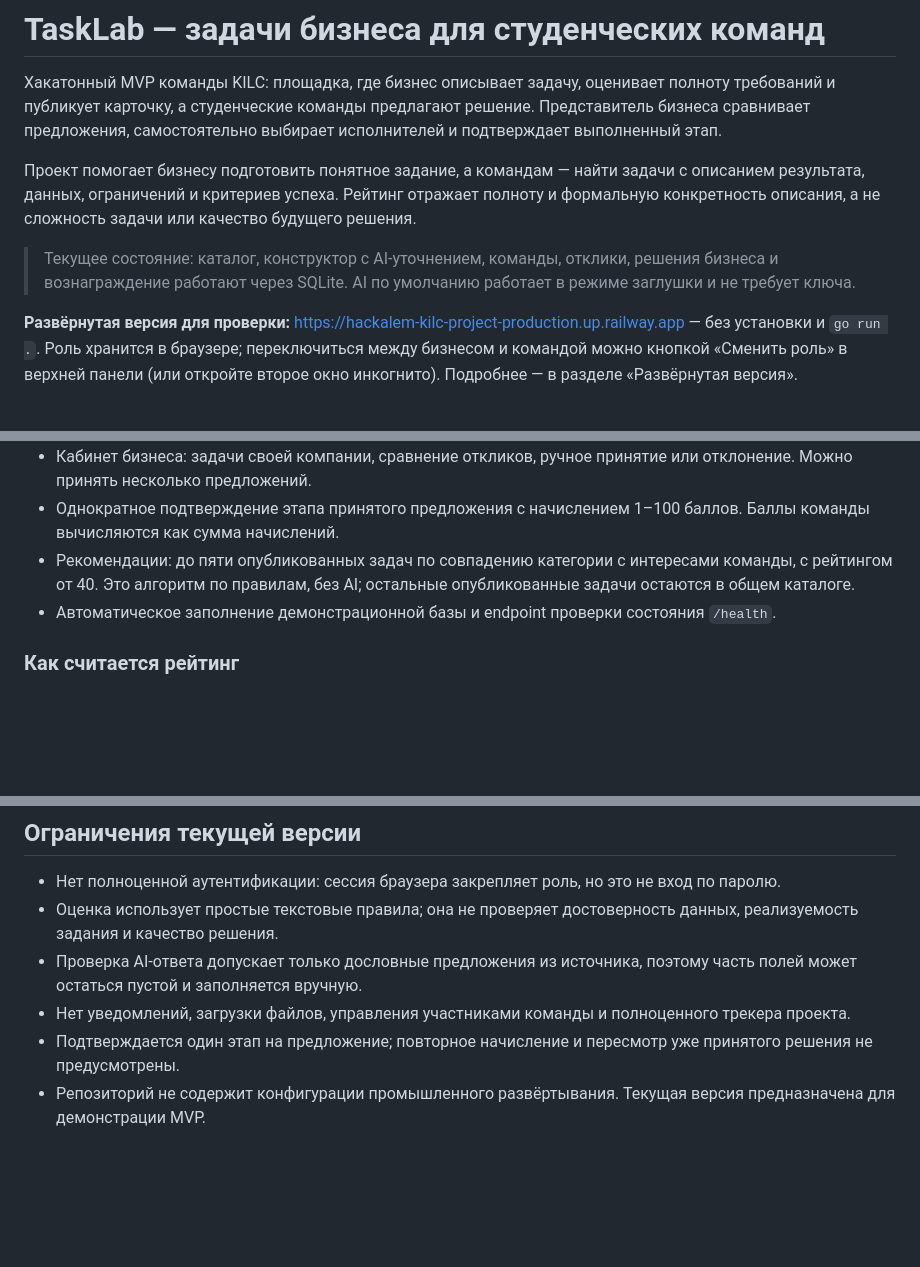
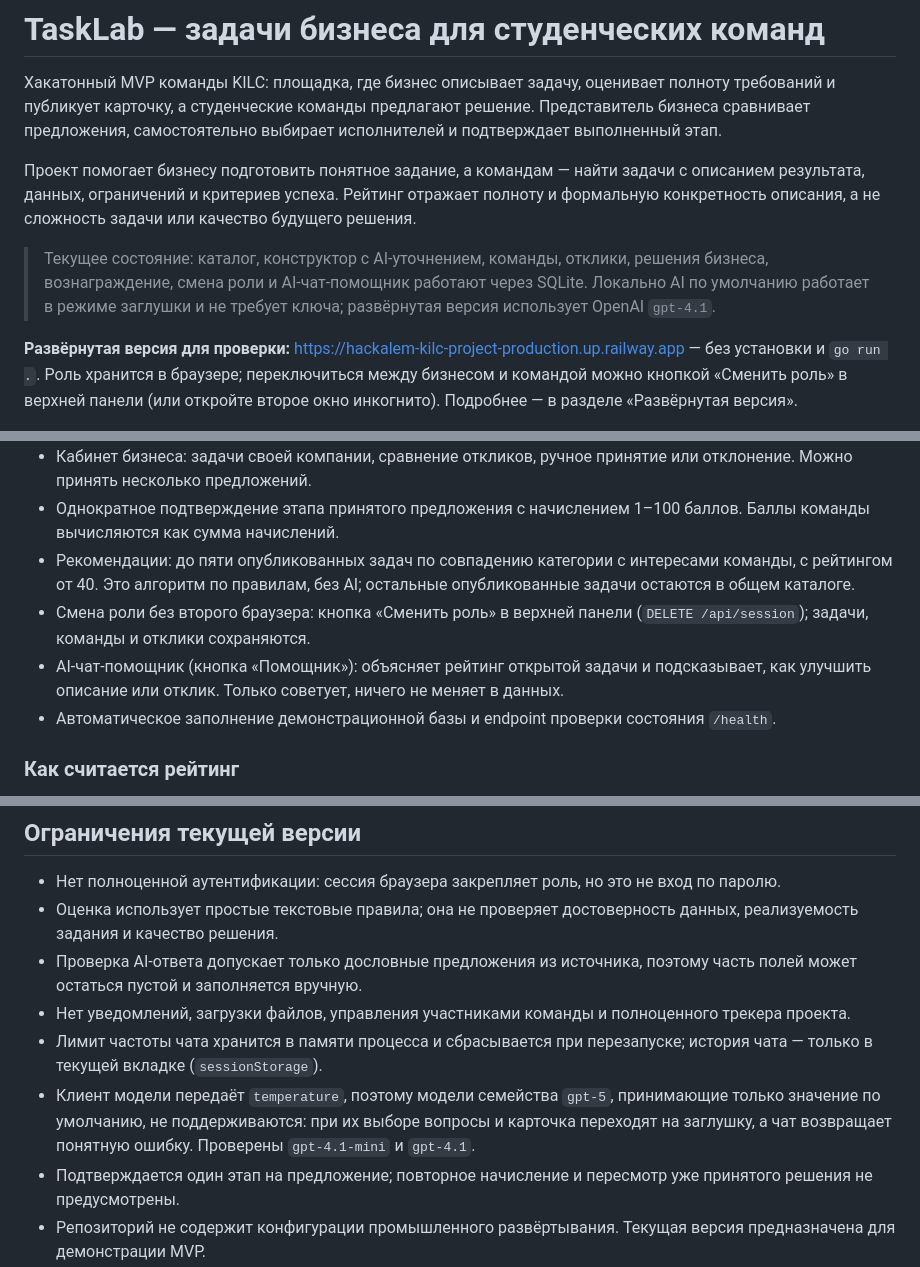
Before and after one commit to BAITC-Hacks/hack-7c4211c3-kilc, a Markdown page: README.md, 3 parts joined by grey strips. Drawn GitHub-style; blank space fills up the shorter version.

```diff
--- a/README.md
+++ b/README.md
@@ -4,7 +4,7 @@
 
 Проект помогает бизнесу подготовить понятное задание, а командам — найти задачи с описанием результата, данных, ограничений и критериев успеха. Рейтинг отражает полноту и формальную конкретность описания, а не сложность задачи или качество будущего решения.
 
-> Текущее состояние: каталог, конструктор с AI-уточнением, команды, отклики, решения бизнеса и вознаграждение работают через SQLite. AI по умолчанию работает в режиме заглушки и не требует ключа.
+> Текущее состояние: каталог, конструктор с AI-уточнением, команды, отклики, решения бизнеса, вознаграждение, смена роли и AI-чат-помощник работают через SQLite. Локально AI по умолчанию работает в режиме заглушки и не требует ключа; развёрнутая версия использует OpenAI `gpt-4.1`.
 
 **Развёрнутая версия для проверки:** [https://hackalem-kilc-project-production.up.railway.app](https://hackalem-kilc-project-production.up.railway.app) — без установки и `go run .`. Роль хранится в браузере; переключиться между бизнесом и командой можно кнопкой «Сменить роль» в верхней панели (или откройте второе окно инкогнито). Подробнее — в разделе «Развёрнутая версия».
 
@@ -21,6 +21,8 @@
 - Кабинет бизнеса: задачи своей компании, сравнение откликов, ручное принятие или отклонение. Можно принять несколько предложений.
 - Однократное подтверждение этапа принятого предложения с начислением 1–100 баллов. Баллы команды вычисляются как сумма начислений.
 - Рекомендации: до пяти опубликованных задач по совпадению категории с интересами команды, с рейтингом от 40. Это алгоритм по правилам, без AI; остальные опубликованные задачи остаются в общем каталоге.
+- Смена роли без второго браузера: кнопка «Сменить роль» в верхней панели (`DELETE /api/session`); задачи, команды и отклики сохраняются.
+- AI-чат-помощник (кнопка «Помощник»): объясняет рейтинг открытой задачи и подсказывает, как улучшить описание или отклик. Только советует, ничего не меняет в данных.
 - Автоматическое заполнение демонстрационной базы и endpoint проверки состояния `/health`.
 
 ### Как считается рейтинг
@@ -216,6 +221,8 @@ go test ./...
 - Оценка использует простые текстовые правила; она не проверяет достоверность данных, реализуемость задания и качество решения.
 - Проверка AI-ответа допускает только дословные предложения из источника, поэтому часть полей может остаться пустой и заполняется вручную.
 - Нет уведомлений, загрузки файлов, управления участниками команды и полноценного трекера проекта.
+- Лимит частоты чата хранится в памяти процесса и сбрасывается при перезапуске; история чата — только в текущей вкладке (`sessionStorage`).
+- Клиент модели передаёт `temperature`, поэтому модели семейства `gpt-5`, принимающие только значение по умолчанию, не поддерживаются: при их выборе вопросы и карточка переходят на заглушку, а чат возвращает понятную ошибку. Проверены `gpt-4.1-mini` и `gpt-4.1`.
 - Подтверждается один этап на предложение; повторное начисление и пересмотр уже принятого решения не предусмотрены.
 - Репозиторий не содержит конфигурации промышленного развёртывания. Текущая версия предназначена для демонстрации MVP.
 
```
Also changed, not shown: other parts of README.md (+9 -6 lines).
